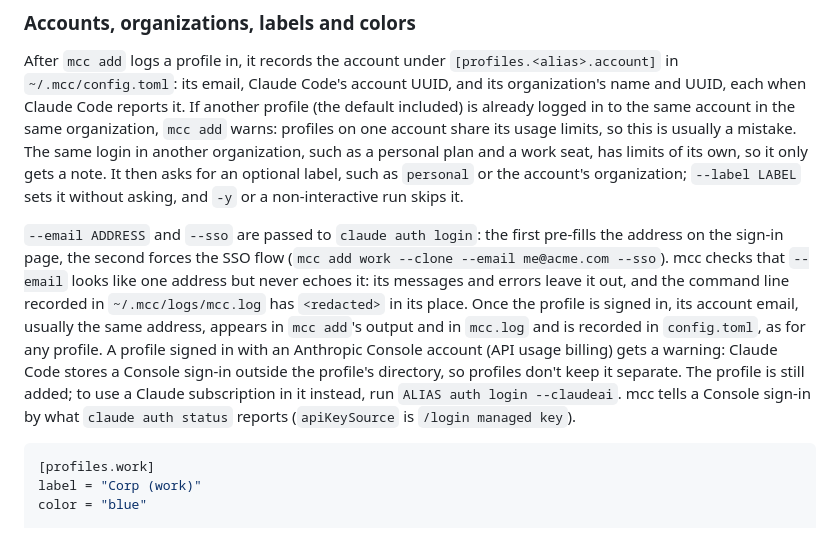
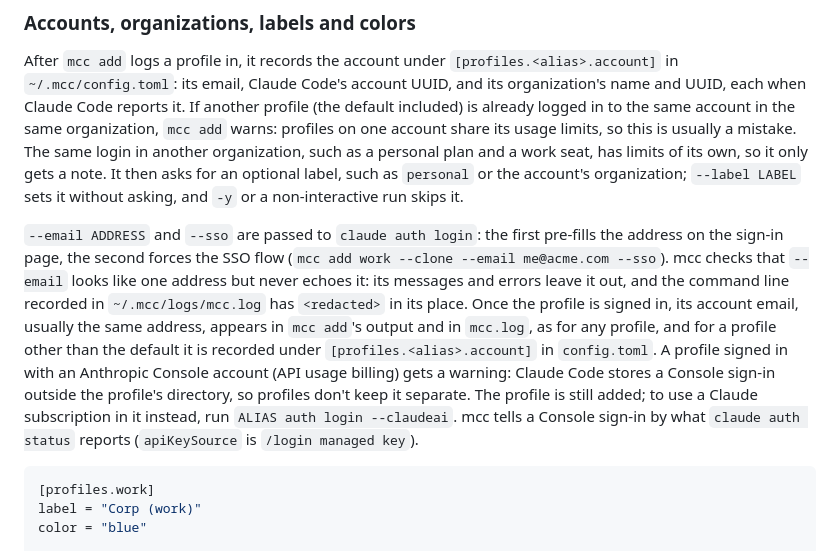
Before and after one commit to luongnv89/mcc, a Markdown page: README.md, the part around the change. Rendered like a GitHub page.

Commit message:
fix(docs): address review feedback (#88)
README: the default profile's account is shown and logged by mcc add but not recorded in config.toml; only profiles mcc adds record it under [profiles.<alias>.account].

````diff
--- a/README.md
+++ b/README.md
@@ -504,7 +504,7 @@ With `--all`, each profile's output comes under its name followed by its exit st
 
 After `mcc add` logs a profile in, it records the account under `[profiles.<alias>.account]` in `~/.mcc/config.toml`: its email, Claude Code's account UUID, and its organization's name and UUID, each when Claude Code reports it. If another profile (the default included) is already logged in to the same account in the same organization, `mcc add` warns: profiles on one account share its usage limits, so this is usually a mistake. The same login in another organization, such as a personal plan and a work seat, has limits of its own, so it only gets a note. It then asks for an optional label, such as `personal` or the account's organization; `--label LABEL` sets it without asking, and `-y` or a non-interactive run skips it.
 
-`--email ADDRESS` and `--sso` are passed to `claude auth login`: the first pre-fills the address on the sign-in page, the second forces the SSO flow (`mcc add work --clone --email me@acme.com --sso`). mcc checks that `--email` looks like one address but never echoes it: its messages and errors leave it out, and the command line recorded in `~/.mcc/logs/mcc.log` has `<redacted>` in its place. Once the profile is signed in, its account email, usually the same address, appears in `mcc add`'s output and in `mcc.log` and is recorded in `config.toml`, as for any profile. A profile signed in with an Anthropic Console account (API usage billing) gets a warning: Claude Code stores a Console sign-in outside the profile's directory, so profiles don't keep it separate. The profile is still added; to use a Claude subscription in it instead, run `ALIAS auth login --claudeai`. mcc tells a Console sign-in by what `claude auth status` reports (`apiKeySource` is `/login managed key`).
+`--email ADDRESS` and `--sso` are passed to `claude auth login`: the first pre-fills the address on the sign-in page, the second forces the SSO flow (`mcc add work --clone --email me@acme.com --sso`). mcc checks that `--email` looks like one address but never echoes it: its messages and errors leave it out, and the command line recorded in `~/.mcc/logs/mcc.log` has `<redacted>` in its place. Once the profile is signed in, its account email, usually the same address, appears in `mcc add`'s output and in `mcc.log`, as for any profile, and for a profile other than the default it is recorded under `[profiles.<alias>.account]` in `config.toml`. A profile signed in with an Anthropic Console account (API usage billing) gets a warning: Claude Code stores a Console sign-in outside the profile's directory, so profiles don't keep it separate. The profile is still added; to use a Claude subscription in it instead, run `ALIAS auth login --claudeai`. mcc tells a Console sign-in by what `claude auth status` reports (`apiKeySource` is `/login managed key`).
 
 ```toml
 [profiles.work]
````
